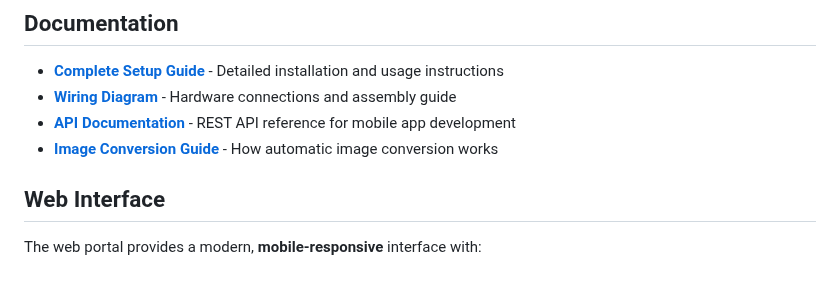
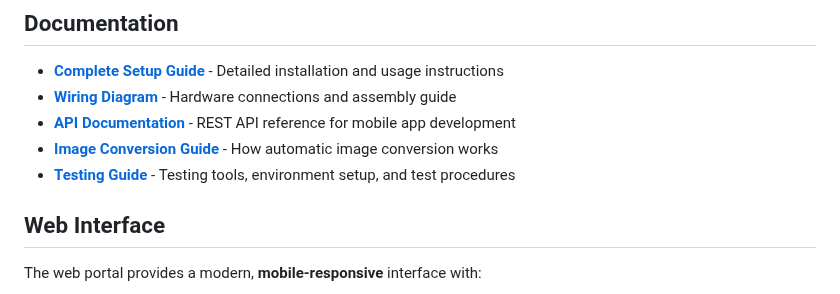
Before and after one commit to urztaiamandude/wireless-pov-poi, a Markdown page: README.md, the part around the change. Drawn GitHub-style.

Commit message:
Add comprehensive TESTING.md documentation for development and testing tools
Co-authored-by: urztaiamandude <88610599+urztaiamandude@users.noreply.github.com>

```diff
--- a/README.md
+++ b/README.md
@@ -110,6 +110,7 @@ See [docs/WIRING.md](docs/WIRING.md) for detailed wiring instructions.
 - **[Wiring Diagram](docs/WIRING.md)** - Hardware connections and assembly guide
 - **[API Documentation](docs/API.md)** - REST API reference for mobile app development
 - **[Image Conversion Guide](docs/IMAGE_CONVERSION.md)** - How automatic image conversion works
+- **[Testing Guide](TESTING.md)** - Testing tools, environment setup, and test procedures
 
 ## Web Interface
 
```
Also changed, not shown: CONTRIBUTING.md (+2 -0 lines), TESTING.md (added, +531 -0 lines).
